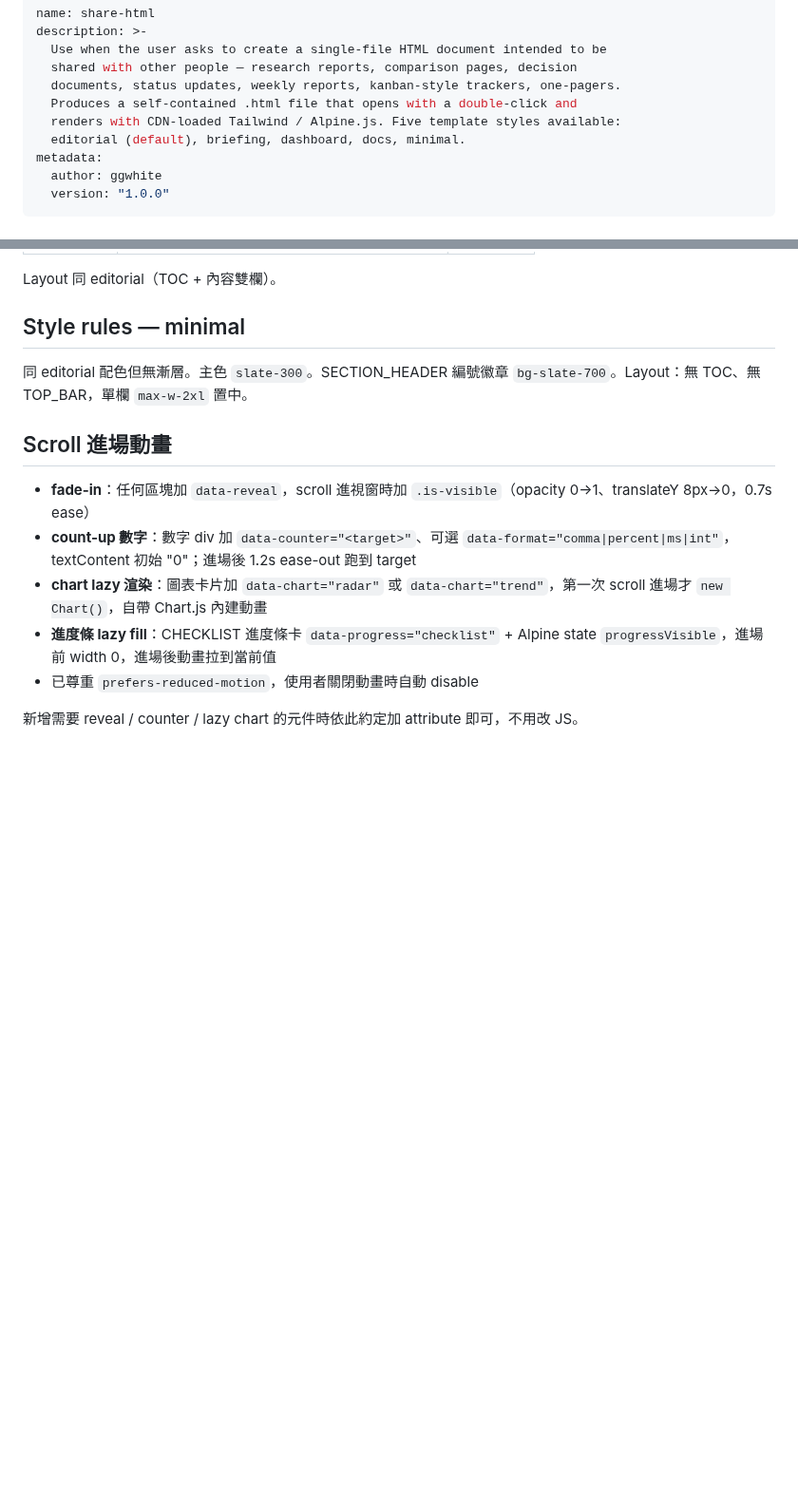
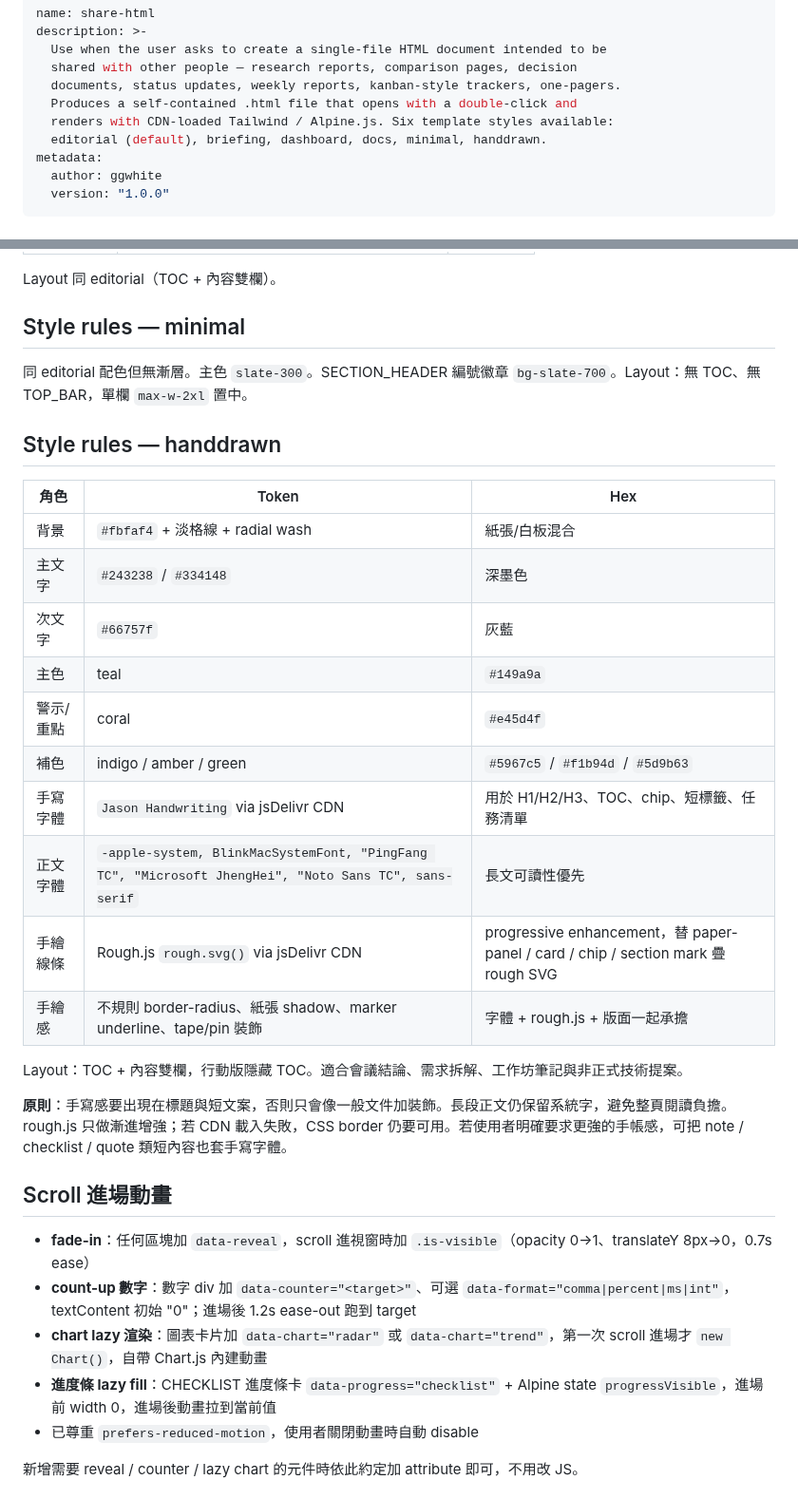
Before and after one commit to ggwhite/share-html, a Markdown page: share-html/SKILL.md, 2 parts joined by grey strips. Shown at 95% size. Drawn GitHub-style; blank space fills up the shorter version.

```diff
--- a/share-html/SKILL.md
+++ b/share-html/SKILL.md
@@ -5,8 +5,8 @@ description: >-
   shared with other people — research reports, comparison pages, decision
   documents, status updates, weekly reports, kanban-style trackers, one-pagers.
   Produces a self-contained .html file that opens with a double-click and
-  renders with CDN-loaded Tailwind / Alpine.js. Five template styles available:
-  editorial (default), briefing, dashboard, docs, minimal.
+  renders with CDN-loaded Tailwind / Alpine.js. Six template styles available:
+  editorial (default), briefing, dashboard, docs, minimal, handdrawn.
 metadata:
   author: ggwhite
   version: "1.0.0"
@@ -120,6 +122,25 @@ Layout 同 editorial（TOC + 內容雙欄）。
 
 同 editorial 配色但無漸層。主色 `slate-300`。SECTION_HEADER 編號徽章 `bg-slate-700`。Layout：無 TOC、無 TOP_BAR，單欄 `max-w-2xl` 置中。
 
+## Style rules — handdrawn
+
+| 角色 | Token | Hex |
+|---|---|---|
+| 背景 | `#fbfaf4` + 淡格線 + radial wash | 紙張/白板混合 |
+| 主文字 | `#243238` / `#334148` | 深墨色 |
+| 次文字 | `#66757f` | 灰藍 |
+| 主色 | teal | `#149a9a` |
+| 警示/重點 | coral | `#e45d4f` |
+| 補色 | indigo / amber / green | `#5967c5` / `#f1b94d` / `#5d9b63` |
+| 手寫字體 | `Jason Handwriting` via jsDelivr CDN | 用於 H1/H2/H3、TOC、chip、短標籤、任務清單 |
+| 正文字體 | `-apple-system, BlinkMacSystemFont, "PingFang TC", "Microsoft JhengHei", "Noto Sans TC", sans-serif` | 長文可讀性優先 |
+| 手繪線條 | Rough.js `rough.svg()` via jsDelivr CDN | progressive enhancement，替 paper-panel / card / chip / section mark 疊 rough SVG |
+| 手繪感 | 不規則 border-radius、紙張 shadow、marker underline、tape/pin 裝飾 | 字體 + rough.js + 版面一起承擔 |
+
+Layout：TOC + 內容雙欄，行動版隱藏 TOC。適合會議結論、需求拆解、工作坊筆記與非正式技術提案。
+
+**原則**：手寫感要出現在標題與短文案，否則只會像一般文件加裝飾。長段正文仍保留系統字，避免整頁閱讀負擔。rough.js 只做漸進增強；若 CDN 載入失敗，CSS border 仍要可用。若使用者明確要求更強的手帳感，可把 note / checklist / quote 類短內容也套手寫字體。
+
 ## Scroll 進場動畫
 
 - **fade-in**：任何區塊加 `data-reveal`，scroll 進視窗時加 `.is-visible`（opacity 0→1、translateY 8px→0，0.7s ease）
```
Also changed, not shown: other parts of share-html/SKILL.md (+2 -0 lines), README.md (+10 -0 lines), screenshots/handdrawn.png (added), 1 other file.
